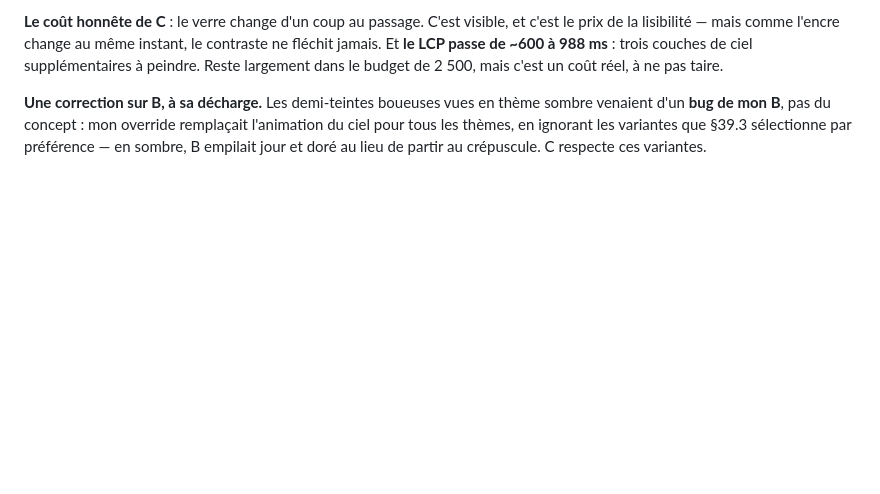
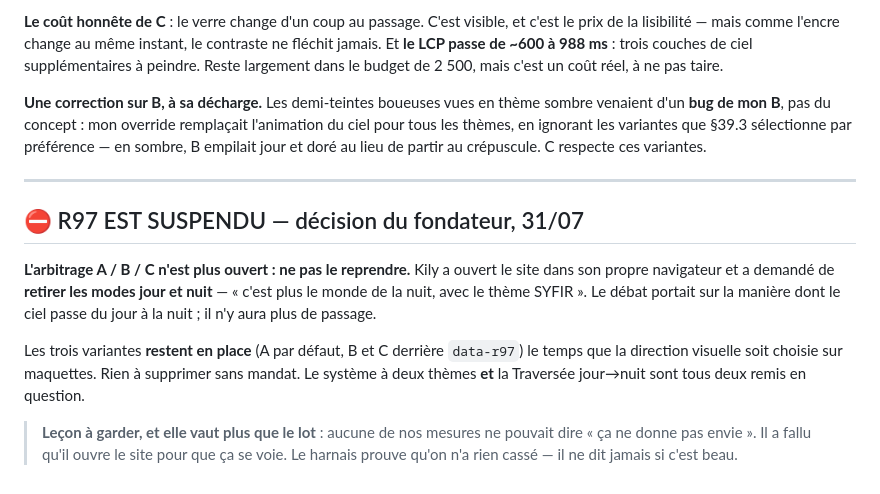
Before and after one commit to rododo97141/boutique-syf, a Markdown page: JOURNAL-R93-R95.md, the part around the change. GitHub-like rendering; blank space fills up the shorter version.

Commit message:
JOURNAL — R97 suspendu sur decision du fondateur
L'arbitrage A/B/C n'est plus ouvert : le debat portait sur la maniere
dont le ciel passe du jour a la nuit, et il n'y aura plus de passage.
Kily a ouvert le site en vrai et demande de retirer les modes jour et
nuit — un seul monde, celui de la nuit.

Les trois variantes restent en place le temps que la direction visuelle
soit choisie sur maquettes. Rien a supprimer sans mandat.

Note pour la suite : aucune de nos mesures ne pouvait dire 'ca ne donne
pas envie'. Le harnais prouve qu'on n'a rien casse, il ne dit jamais si
c'est beau.

```diff
--- a/JOURNAL-R93-R95.md
+++ b/JOURNAL-R93-R95.md
@@ -389,3 +389,22 @@ sombre venaient d'un **bug de mon B**, pas du concept : mon override remplaçait
 l'animation du ciel pour tous les thèmes, en ignorant les variantes que §39.3
 sélectionne par préférence — en sombre, B empilait jour et doré au lieu de partir
 au crépuscule. C respecte ces variantes.
+
+---
+
+## ⛔ R97 EST SUSPENDU — décision du fondateur, 31/07
+
+**L'arbitrage A / B / C n'est plus ouvert : ne pas le reprendre.** Kily a ouvert le
+site dans son propre navigateur et a demandé de **retirer les modes jour et nuit** —
+« c'est plus le monde de la nuit, avec le thème SYFIR ». Le débat portait sur la
+manière dont le ciel passe du jour à la nuit ; il n'y aura plus de passage.
+
+Les trois variantes **restent en place** (A par défaut, B et C derrière
+`data-r97`) le temps que la direction visuelle soit choisie sur maquettes. Rien à
+supprimer sans mandat. Le système à deux thèmes **et** la Traversée jour→nuit sont
+tous deux remis en question.
+
+> **Leçon à garder, et elle vaut plus que le lot** : aucune de nos mesures ne
+> pouvait dire « ça ne donne pas envie ». Il a fallu qu'il ouvre le site pour que
+> ça se voie. Le harnais prouve qu'on n'a rien cassé — il ne dit jamais si c'est
+> beau.
```
